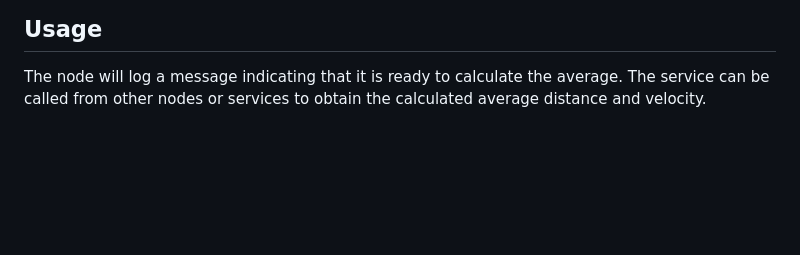
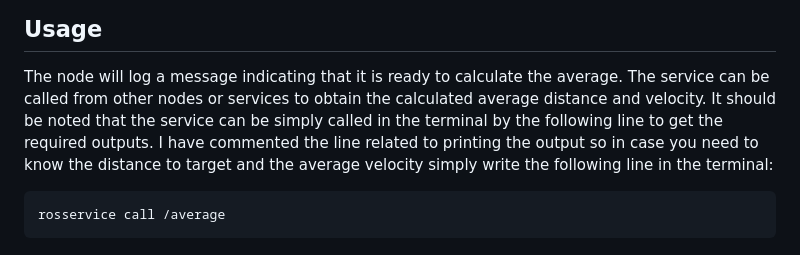
Before and after one commit to Vahidba72/ResearchTrack_assignment_2, a Markdown page: README.md, the part around the change. Rendered like a GitHub page; blank space fills up the shorter version.

````diff
--- a/README.md
+++ b/README.md
@@ -162,3 +162,8 @@ The node will log a message indicating that it is ready to provide the last targ
 ## Usage
 
 The node will log a message indicating that it is ready to calculate the average. The service can be called from other nodes or services to obtain the calculated average distance and velocity.
+It should be noted that the service can be simply called in the terminal by the following line to get the required outputs. I have commented the line related to printing the output so in case you need to know the distance to target and the average velocity simply write the following line in the terminal:
+
+```bash
+rosservice call /average
+```
````
